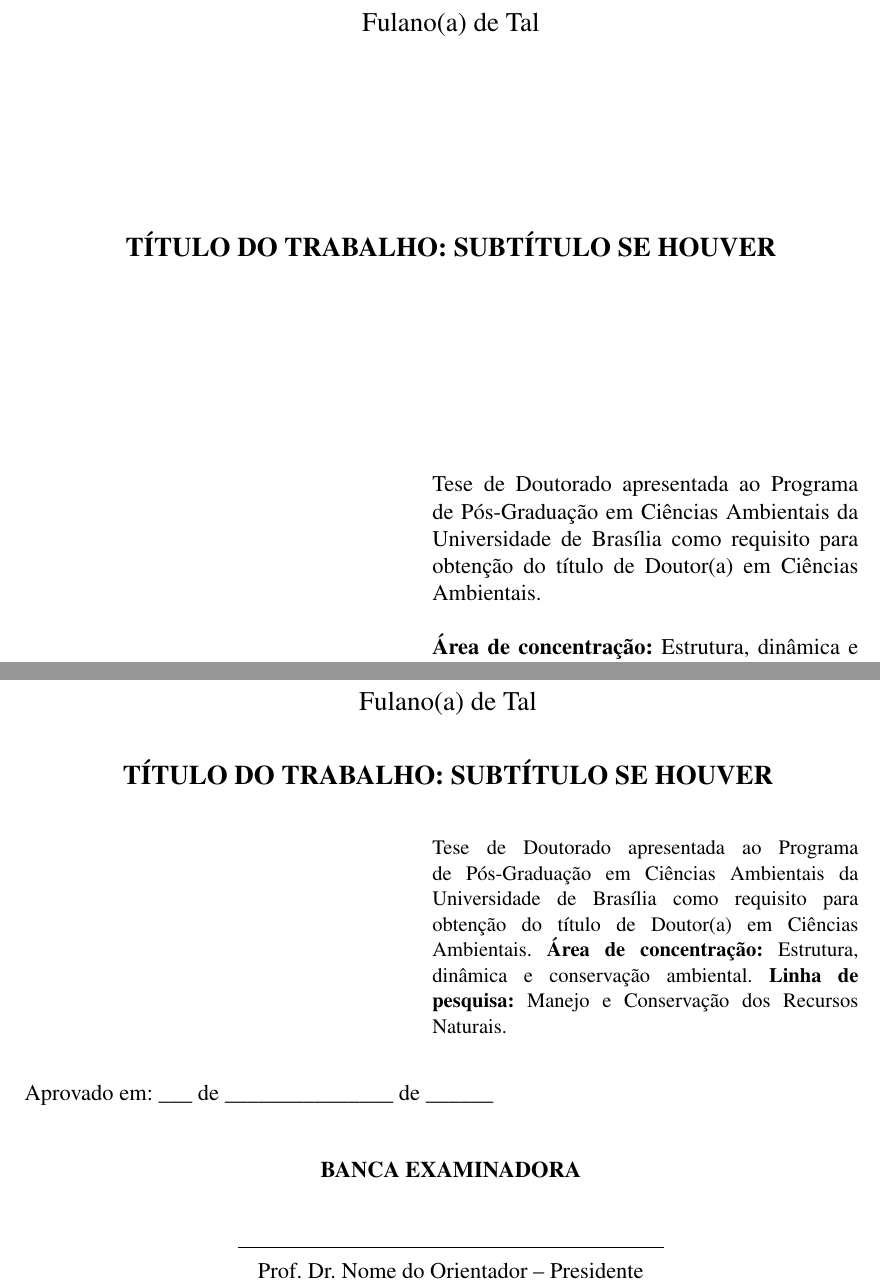
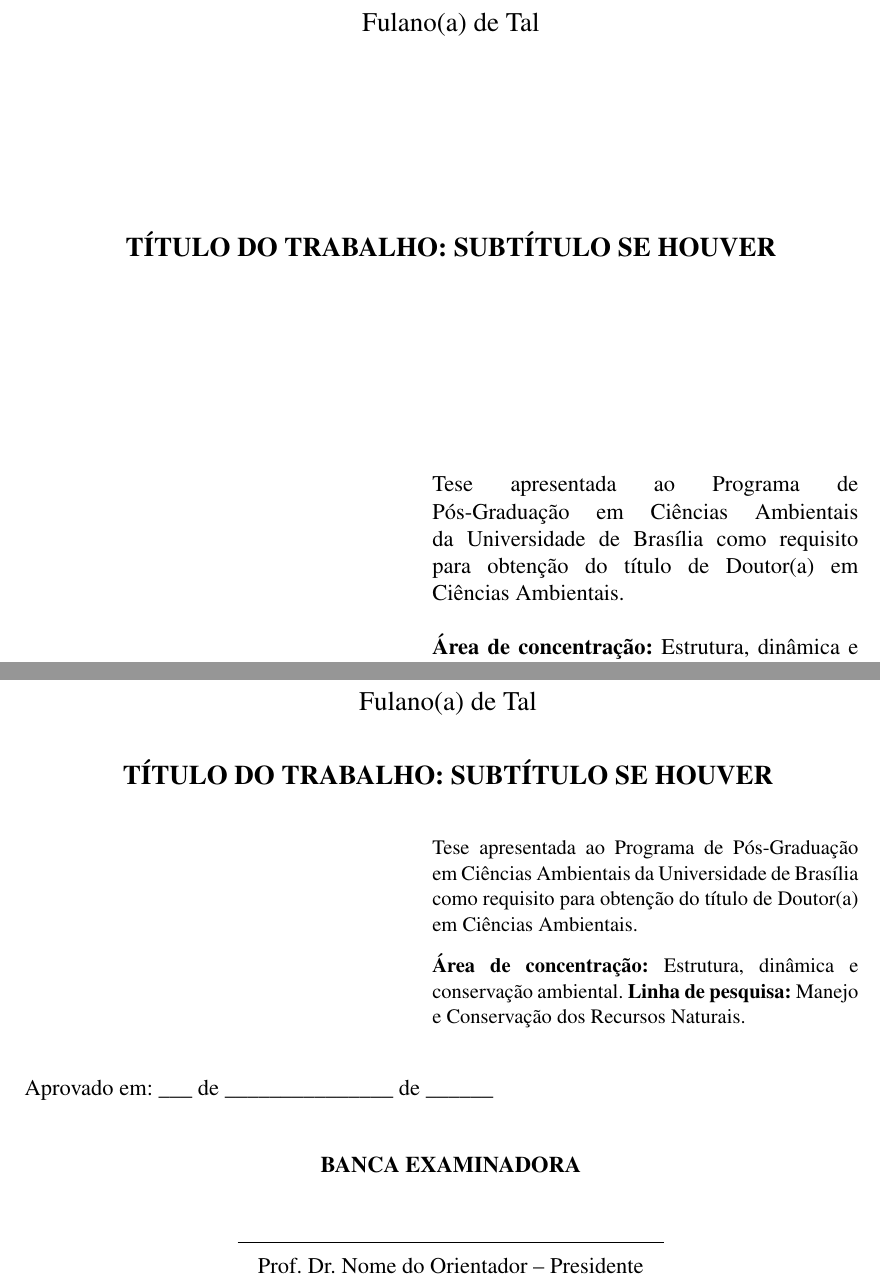
Before and after one commit to rogawa/PPGCA-UnB-FUP-Dissertacoes-e-Teses, a LaTeX thesis (main.tex): two parts of pages 2 and 4 of 40, joined at a grey line, cut so that both start at the same text. Compiled offline with pdfLaTeX.

Commit message:
Refactor document structure for project types
Added conditional commands for document type and structure based on project type, including options for master's and doctoral projects. Updated comments and formatting for clarity.

```diff
--- a/main.tex
+++ b/main.tex
@@ -25,11 +25,63 @@
 % CONFIGURAÇÃO DO TRABALHO – edite aqui
 % ============================================================
 
-\newcommand{\tipodotrabalho}{Tese de Doutorado}
-%\newcommand{\tipodotrabalho}{Dissertação de Mestrado}
+% ============================================================
+% CONFIGURAÇÃO DO TRABALHO – edite aqui
+% ============================================================
 
-\newcommand{\grautitulo}{Doutor(a) em Ciências Ambientais}
-%\newcommand{\grautitulo}{Mestre(a) em Ciências Ambientais}
+% Booleanos de tipo — devem ser declarados antes de qualquer uso
+\newif\ifprojeto
+\newif\ifmestrado
+
+% ------------------------------------------------------------
+% TIPO DE DOCUMENTO — descomente UMA das quatro opções abaixo
+% ------------------------------------------------------------
+%\projetotrue\mestradotrue    % Projeto de Pesquisa de Mestrado
+%\projetotrue\mestradofalse   % Projeto de Pesquisa de Doutorado
+%\projetofalse\mestradotrue   % Dissertação de Mestrado
+\projetofalse\mestradofalse   % Tese de Doutorado  ← padrão
+
+\ifprojeto
+  \ifmestrado
+    \newcommand{\tipodotrabalho}{Projeto de Mestrado}
+    \newcommand{\grautitulo}{Mestre em Ciências Ambientais}
+    \newcommand{\titulobanca}{BANCA EXAMINADORA DE QUALIFICAÇÃO}
+    \newcommand{\naturezatrabalho}{%
+      Projeto de pesquisa apresentado ao Programa de
+      Pós-Graduação em Ciências Ambientais da Universidade
+      de Brasília como requisito para o \textbf{Exame de
+      Qualificação} ao título de Mestre em Ciências Ambientais.}
+  \else
+    \newcommand{\tipodotrabalho}{Projeto de Doutorado}
+    \newcommand{\grautitulo}{Doutor em Ciências Ambientais}
+    \newcommand{\titulobanca}{BANCA EXAMINADORA DE QUALIFICAÇÃO}
+    \newcommand{\naturezatrabalho}{%
+      Projeto de pesquisa apresentado ao Programa de
+      Pós-Graduação em Ciências Ambientais da Universidade
+      de Brasília como requisito para o \textbf{Exame de
+      Qualificação} ao título de Doutor em Ciências Ambientais.}
+  \fi
+\else
+  \ifmestrado
+    \newcommand{\tipodotrabalho}{Dissertação de Mestrado}
+    \newcommand{\grautitulo}{Mestre(a) em Ciências Ambientais}
+    \newcommand{\titulobanca}{BANCA EXAMINADORA}
+    \newcommand{\naturezatrabalho}{%
+      Dissertação apresentada ao Programa de Pós-Graduação
+      em Ciências Ambientais da Universidade de Brasília
+      como requisito para obtenção do título de
+      Mestre(a) em Ciências Ambientais.}
+  \else
+    \newcommand{\tipodotrabalho}{Tese de Doutorado}
+    \newcommand{\grautitulo}{Doutor(a) em Ciências Ambientais}
+    \newcommand{\titulobanca}{BANCA EXAMINADORA}
+    \newcommand{\naturezatrabalho}{%
+      Tese apresentada ao Programa de Pós-Graduação
+      em Ciências Ambientais da Universidade de Brasília
+      como requisito para obtenção do título de
+      Doutor(a) em Ciências Ambientais.}
+  \fi
+\fi
 
 \titulo{Título do Trabalho: subtítulo se houver}
 \autor{Fulano(a) de Tal}
@@ -73,13 +124,13 @@
 
 \usepackage[T1]{fontenc}
 \usepackage[utf8]{inputenc}
-\usepackage{mathptmx}           % Times New Roman (texto e math)
 
 % Desativa hifenização — ajuste de kerning automático via \sloppy
 \tolerance=2000
 \emergencystretch=3em
 \hyphenpenalty=10000
 \exhyphenpenalty=10000
+\hbadness=10000  % suprime avisos Underfull \hbox
 \usepackage{mathptmx}           % Times New Roman (texto e math)
 
 % Desativa hifenização — justificação por ajuste de espaço entre palavras
@@ -327,10 +378,7 @@
   \hspace{.45\textwidth}
   \begin{minipage}{.5\textwidth}
     \SingleSpacing
-    \tipodotrabalho~apresentada ao Programa de
-    Pós-Graduação em Ciências Ambientais da
-    Universidade de Brasília como requisito para
-    obtenção do título de~\grautitulo.
+    \naturezatrabalho
 
     \vspace{0.5cm}
     \textbf{Área de concentração:} \areaConcentracao
@@ -415,10 +465,7 @@
     \hspace{.45\textwidth}
     \begin{minipage}{.5\textwidth}
       \SingleSpacing\small
-      \tipodotrabalho~apresentada ao Programa de
-      Pós-Graduação em Ciências Ambientais da
-      Universidade de Brasília como requisito para
-      obtenção do título de~\grautitulo.
+      \naturezatrabalho\\[0.3cm]
       \textbf{Área de concentração:} \areaConcentracao.
       \textbf{Linha de pesquisa:} \linhaPesquisa.
     \end{minipage}
@@ -429,7 +476,7 @@
 
   \vspace{0.5cm}
   \begin{center}
-  \noindent\textbf{BANCA EXAMINADORA}
+  \noindent\textbf{\titulobanca}
 
   \vspace{0.8cm}
   \rule{8cm}{0.4pt}\\[2pt]
```
Also changed, not shown: main.tex (42 more changed lines).
